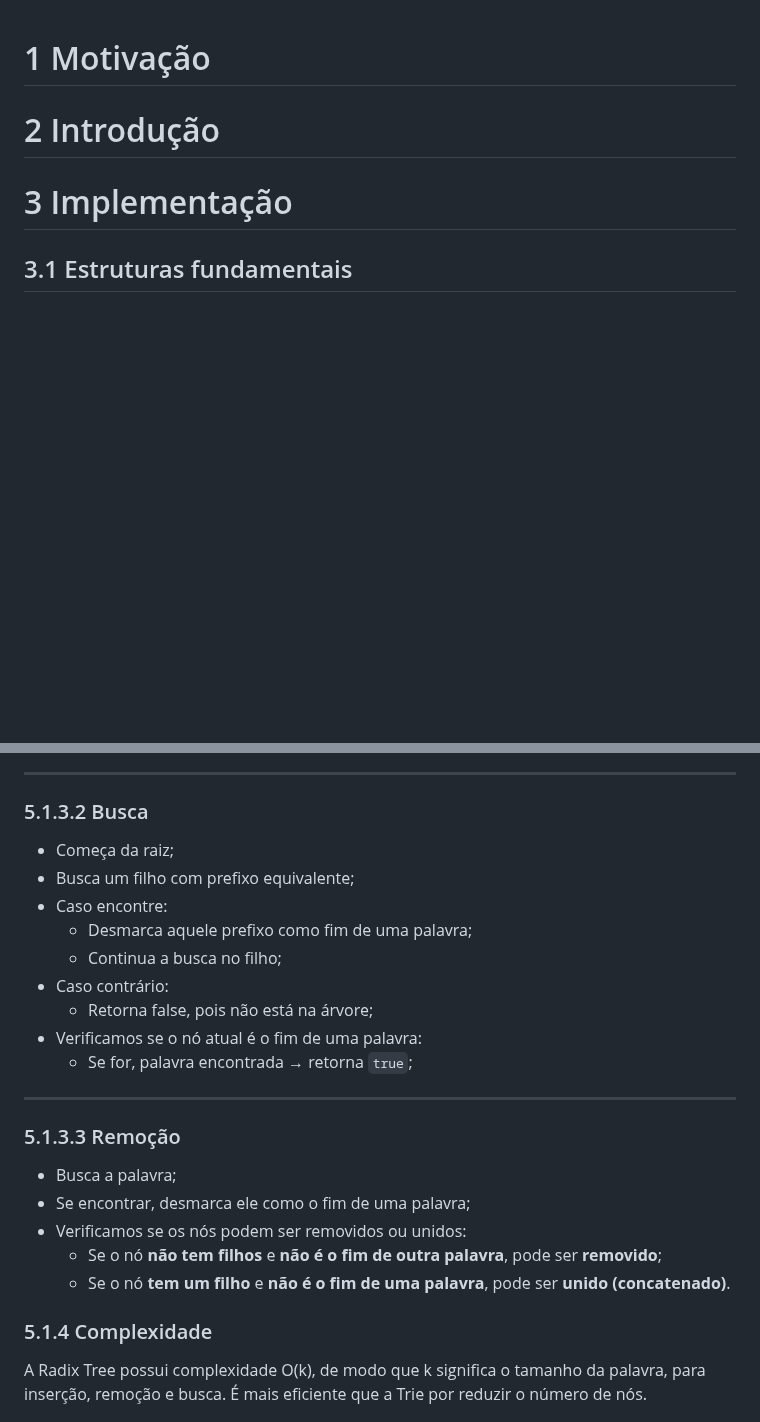
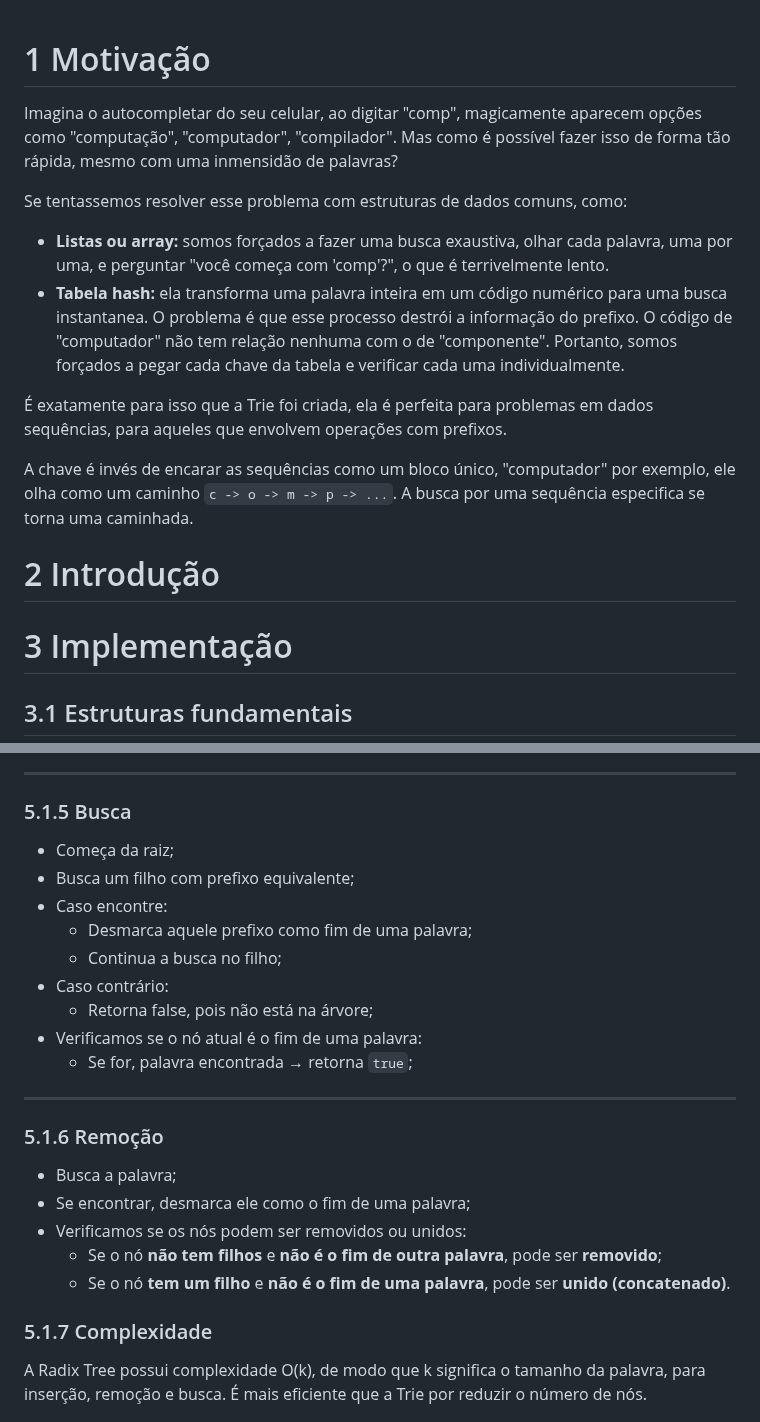
Before and after one commit to lucasfariasbl/trie-material, a Markdown page: README.md, 2 parts joined by grey strips. Drawn GitHub-style; blank space fills up the shorter version.

```diff
--- a/README.md
+++ b/README.md
@@ -1,5 +1,15 @@
 # 1 Motivação
+Imagina o autocompletar do seu celular, ao digitar "comp", magicamente aparecem opções como "computação", "computador", "compilador". Mas como é possível fazer isso de forma tão rápida, mesmo com uma inmensidão de palavras?
+
+Se tentassemos resolver esse problema com estruturas de dados comuns, como:
+- **Listas ou array:** somos forçados a fazer uma busca exaustiva, olhar cada palavra, uma por uma, e perguntar "você começa com 'comp'?", o que é terrivelmente lento.
+- **Tabela hash:** ela transforma uma palavra inteira em um código numérico para uma busca instantanea. O problema é que esse processo destrói a informação do prefixo. O código de "computador" não tem relação nenhuma com o de "componente". Portanto, somos forçados a pegar cada chave da tabela e verificar cada uma individualmente.
+
+É exatamente para isso que a Trie foi criada, ela é perfeita para problemas em dados sequências, para aqueles que envolvem operações com prefixos.
+
+A chave é invés de encarar as sequências como um bloco único, "computador" por exemplo, ele olha como um caminho `c -> o -> m -> p -> ...`. A busca por uma sequência especifica se torna uma caminhada.
 # 2 Introdução
+
 # 3 Implementação
 ## 3.1 Estruturas fundamentais
 ### 3.1.1 Node
@@ -401,7 +411,7 @@ Isso reduz:
 
 ---
 
-### 5.1.3.2 Busca
+### 5.1.5 Busca
 
 - Começa da raiz;
 - Busca um filho com prefixo equivalente;
@@ -415,7 +425,7 @@ Isso reduz:
 
 ---
 
-### 5.1.3.3 Remoção
+### 5.1.6 Remoção
 
 - Busca a palavra;
 - Se encontrar, desmarca ele como o fim de uma palavra;
@@ -423,7 +433,7 @@ Isso reduz:
   - Se o nó **não tem filhos** e **não é o fim de outra palavra**, pode ser **removido**;
   - Se o nó **tem um filho** e **não é o fim de uma palavra**, pode ser **unido (concatenado)**.
 
-### 5.1.4 Complexidade
+### 5.1.7 Complexidade
 
 A Radix Tree possui complexidade O(k), de modo que k significa o tamanho da palavra, para inserção, remoção e busca. É mais eficiente que a Trie por reduzir o número de nós.
 
```
Also changed, not shown: other parts of README.md (+21 -21 lines).
